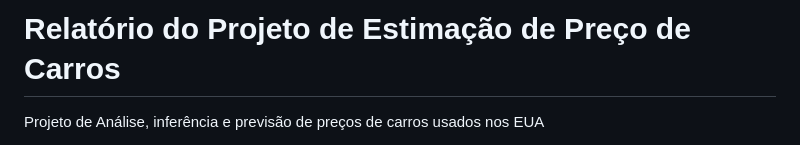
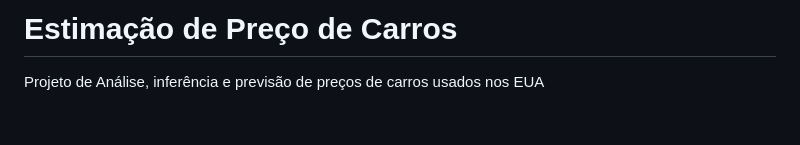
Before and after one commit to Albert-Souza/Car-Price, a Markdown page: README.md, the part around one of its changes. Rendered like a GitHub page; blank space fills up the shorter version.

```diff
--- a/README.md
+++ b/README.md
@@ -1,2 +1,2 @@
-# Relatório do Projeto de Estimação de Preço de Carros
+# Estimação de Preço de Carros
 Projeto de Análise, inferência e previsão de preços de carros usados nos EUA
```
Also changed, not shown: other parts of README.md (+2 -0 lines).
